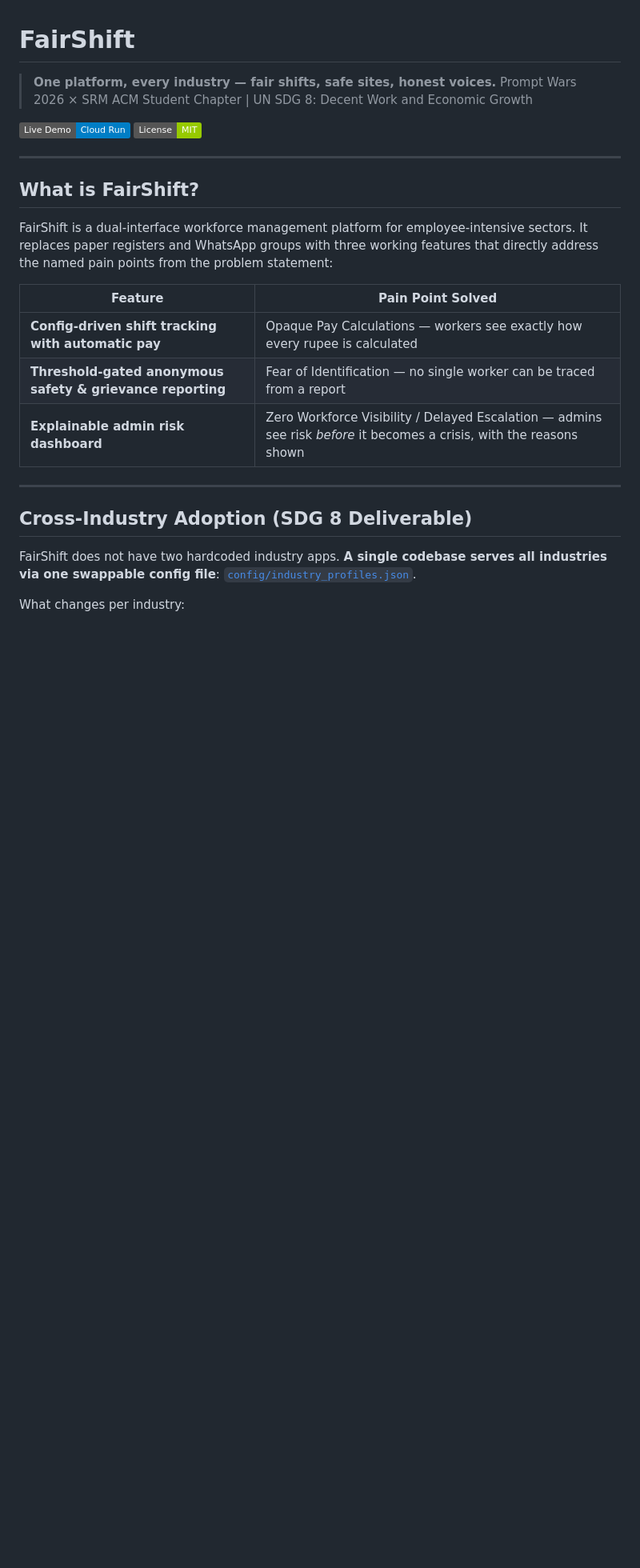
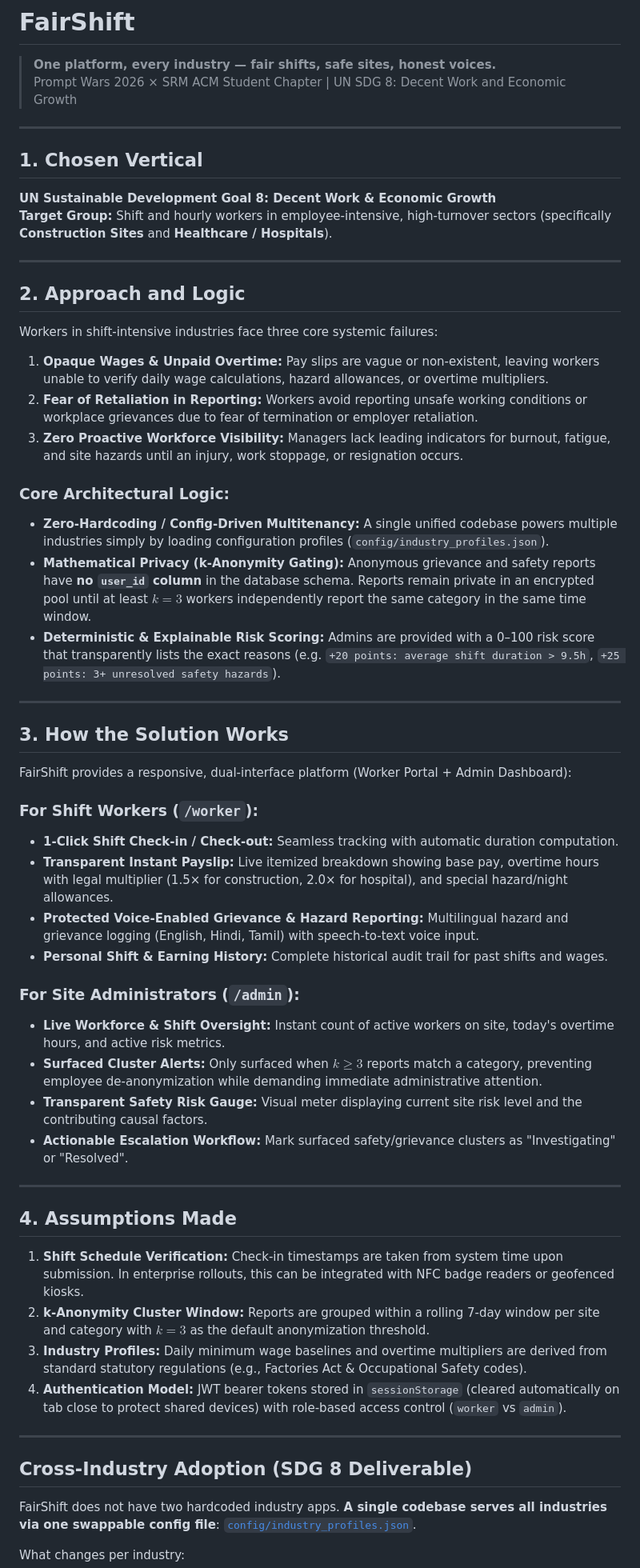
Before and after one commit to dev-gracy/FairShift, a Markdown page: README.md, the part around the change. Shown at 80% size. Rendered like a GitHub page; badges without logos; blank space fills up the shorter version.

Commit message:
Update README with challenge-required sections: Chosen Vertical, Approach, How It Works, Assumptions

```diff
--- a/README.md
+++ b/README.md
@@ -3,20 +3,53 @@
 > **One platform, every industry — fair shifts, safe sites, honest voices.**
 > Prompt Wars 2026 × SRM ACM Student Chapter | UN SDG 8: Decent Work and Economic Growth
 
-[![Live Demo](https://img.shields.io/badge/Live%20Demo-Cloud%20Run-blue)](https://YOUR_SERVICE.run.app)
-[![License: MIT](https://img.shields.io/badge/License-MIT-green)](LICENSE)
+---
+
+## 1. Chosen Vertical
+
+**UN Sustainable Development Goal 8: Decent Work & Economic Growth**
+**Target Group:** Shift and hourly workers in employee-intensive, high-turnover sectors (specifically **Construction Sites** and **Healthcare / Hospitals**).
 
 ---
 
-## What is FairShift?
+## 2. Approach and Logic
 
-FairShift is a dual-interface workforce management platform for employee-intensive sectors. It replaces paper registers and WhatsApp groups with three working features that directly address the named pain points from the problem statement:
+Workers in shift-intensive industries face three core systemic failures:
+1. **Opaque Wages & Unpaid Overtime:** Pay slips are vague or non-existent, leaving workers unable to verify daily wage calculations, hazard allowances, or overtime multipliers.
+2. **Fear of Retaliation in Reporting:** Workers avoid reporting unsafe working conditions or workplace grievances due to fear of termination or employer retaliation.
+3. **Zero Proactive Workforce Visibility:** Managers lack leading indicators for burnout, fatigue, and site hazards until an injury, work stoppage, or resignation occurs.
 
-| Feature | Pain Point Solved |
-|---|---|
-| **Config-driven shift tracking with automatic pay** | Opaque Pay Calculations — workers see exactly how every rupee is calculated |
-| **Threshold-gated anonymous safety & grievance reporting** | Fear of Identification — no single worker can be traced from a report |
-| **Explainable admin risk dashboard** | Zero Workforce Visibility / Delayed Escalation — admins see risk *before* it becomes a crisis, with the reasons shown |
+### Core Architectural Logic:
+- **Zero-Hardcoding / Config-Driven Multitenancy:** A single unified codebase powers multiple industries simply by loading configuration profiles (`config/industry_profiles.json`).
+- **Mathematical Privacy (k-Anonymity Gating):** Anonymous grievance and safety reports have **no `user_id` column** in the database schema. Reports remain private in an encrypted pool until at least $k=3$ workers independently report the same category in the same time window.
+- **Deterministic & Explainable Risk Scoring:** Admins are provided with a 0–100 risk score that transparently lists the exact reasons (e.g. `+20 points: average shift duration > 9.5h`, `+25 points: 3+ unresolved safety hazards`).
+
+---
+
+## 3. How the Solution Works
+
+FairShift provides a responsive, dual-interface platform (Worker Portal + Admin Dashboard):
+
+### For Shift Workers (`/worker`):
+- **1-Click Shift Check-in / Check-out:** Seamless tracking with automatic duration computation.
+- **Transparent Instant Payslip:** Live itemized breakdown showing base pay, overtime hours with legal multiplier (1.5× for construction, 2.0× for hospital), and special hazard/night allowances.
+- **Protected Voice-Enabled Grievance & Hazard Reporting:** Multilingual hazard and grievance logging (English, Hindi, Tamil) with speech-to-text voice input.
+- **Personal Shift & Earning History:** Complete historical audit trail for past shifts and wages.
+
+### For Site Administrators (`/admin`):
+- **Live Workforce & Shift Oversight:** Instant count of active workers on site, today's overtime hours, and active risk metrics.
+- **Surfaced Cluster Alerts:** Only surfaced when $k \ge 3$ reports match a category, preventing employee de-anonymization while demanding immediate administrative attention.
+- **Transparent Safety Risk Gauge:** Visual meter displaying current site risk level and the contributing causal factors.
+- **Actionable Escalation Workflow:** Mark surfaced safety/grievance clusters as "Investigating" or "Resolved".
+
+---
+
+## 4. Assumptions Made
+
+1. **Shift Schedule Verification:** Check-in timestamps are taken from system time upon submission. In enterprise rollouts, this can be integrated with NFC badge readers or geofenced kiosks.
+2. **k-Anonymity Cluster Window:** Reports are grouped within a rolling 7-day window per site and category with $k=3$ as the default anonymization threshold.
+3. **Industry Profiles:** Daily minimum wage baselines and overtime multipliers are derived from standard statutory regulations (e.g., Factories Act & Occupational Safety codes).
+4. **Authentication Model:** JWT bearer tokens stored in `sessionStorage` (cleared automatically on tab close to protect shared devices) with role-based access control (`worker` vs `admin`).
 
 ---
 
```
